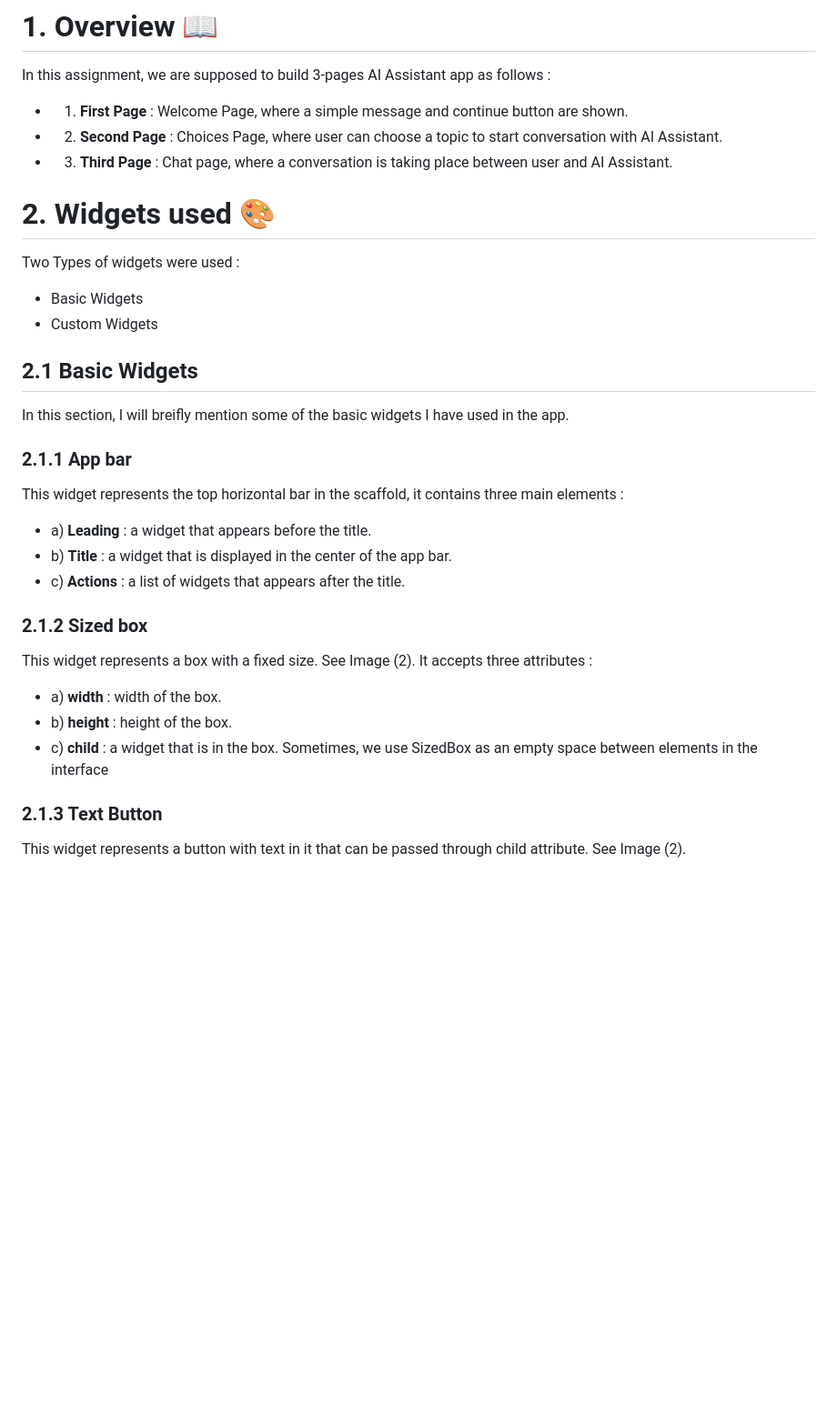
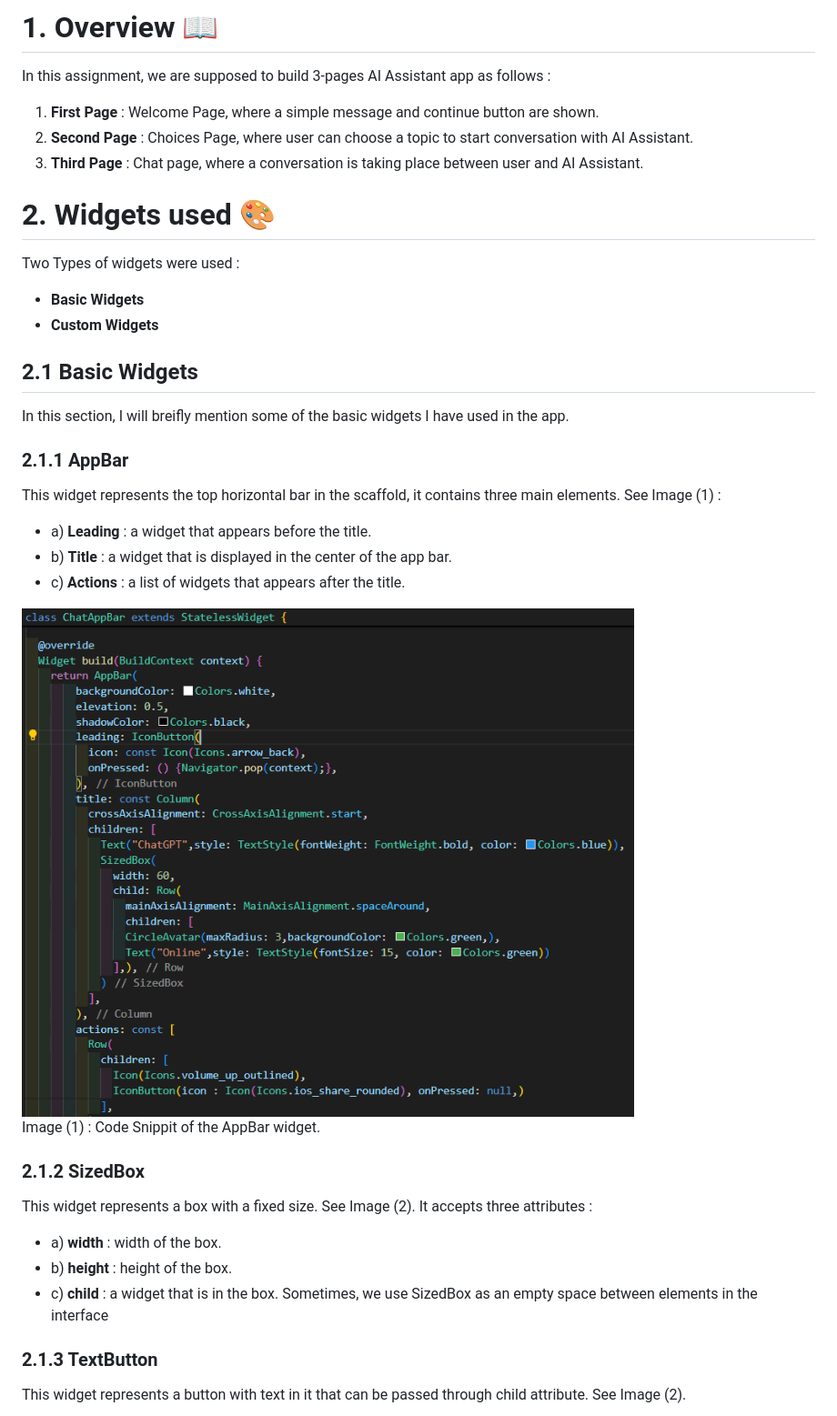
Before and after one commit to Flutter-gg-1/Assignment-11, a Markdown page: README.md, the part around the change printed below. Shown: that part at 91% size. GitHub-like rendering; pictures changed too: readme_media/app_bar.png (added); blank space fills up the shorter version.

Commit message:
reorder files & update README.md file

```diff
--- a/README.md
+++ b/README.md
@@ -2,24 +2,29 @@
 
 # 1. Overview 📖
 In this assignment, we are supposed to build 3-pages AI Assistant app as follows :
-- 1. **First Page** : Welcome Page, where a simple message and continue button are shown.
-- 2. **Second Page** : Choices Page, where user can choose a topic to start conversation with AI Assistant.
-- 3. **Third Page** : Chat page, where a conversation is taking place between user and AI Assistant.
+1. **First Page** : Welcome Page, where a simple message and continue button are shown.
+2. **Second Page** : Choices Page, where user can choose a topic to start conversation with AI Assistant.
+3. **Third Page** : Chat page, where a conversation is taking place between user and AI Assistant.
 
 # 2. Widgets used 🎨
 Two Types of widgets were used :
-- Basic Widgets
-- Custom Widgets
+- **Basic Widgets**
+- **Custom Widgets**
 
 ## 2.1 Basic Widgets
 In this section, I will breifly mention some of the basic widgets I have used in the app.
-### 2.1.1 App bar
-This widget represents the top horizontal bar in the scaffold, it contains three main elements :
+### 2.1.1 AppBar
+This widget represents the top horizontal bar in the scaffold, it contains three main elements. See Image (1) :
 - a) **Leading** : a widget that appears before the title.
 - b) **Title** : a widget that is displayed in the center of the app bar.
 - c) **Actions** : a list of widgets that appears after the title.
 
-### 2.1.2 Sized box
+<img src="./readme_media/app_bar.png" alt="app_bar" style="border: 5px solid #1c1651">
+
+Image (1) : Code Snippit of the AppBar widget.
+
+
+### 2.1.2 SizedBox
 This widget represents a box with a fixed size. See Image (2).
 It accepts three attributes :
 - a) **width** : width of the box.
@@ -27,6 +32,6 @@ It accepts three attributes :
 - c) **child** : a widget that is in the box.
 Sometimes, we use SizedBox as an empty space between elements in the interface
 
-### 2.1.3 Text Button
+### 2.1.3 TextButton
 This widget represents a button with text in it that can be passed through child attribute. See Image (2).
 
```
Also changed, not shown: other parts of README.md (+10 -4 lines), readme_media/chat_page.png (deleted), readme_media/sized_box.png (added), 17 other files.
